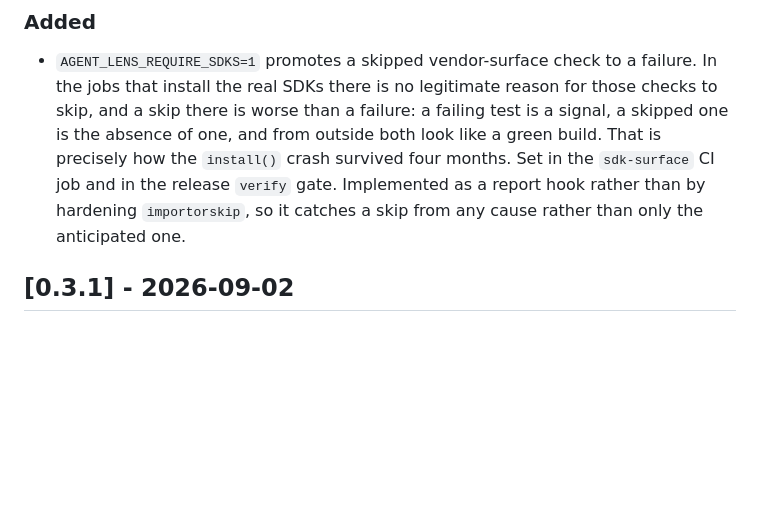
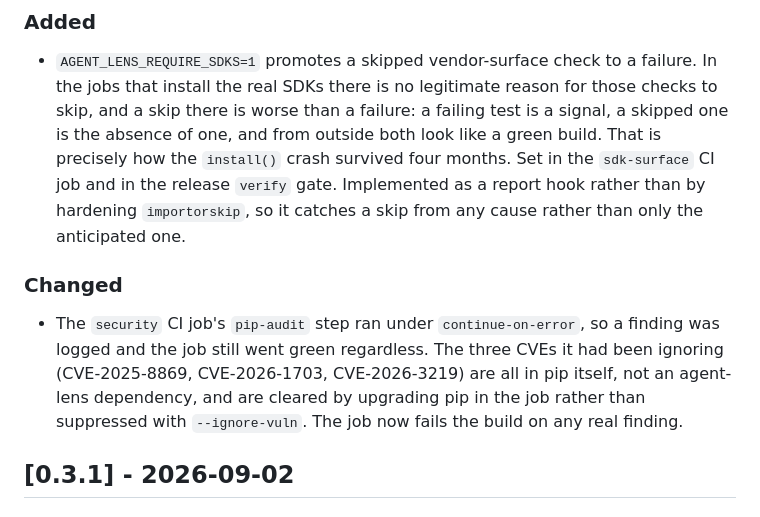
Before and after one commit to RAJUSHANIGARAPU/agent-lens, a Markdown page: CHANGELOG.md, the part around the change. Drawn GitHub-style; blank space fills up the shorter version.

Commit message:
docs(changelog): record the enforcing security gate
The pip-audit gate previously ran under continue-on-error and never
actually failed the build. Record the fix in Unreleased alongside
the other CI-hardening entry already there.

```diff
--- a/CHANGELOG.md
+++ b/CHANGELOG.md
@@ -13,6 +13,14 @@ All notable changes to agent-lens are documented here.
   four months. Set in the `sdk-surface` CI job and in the release `verify` gate.
   Implemented as a report hook rather than by hardening `importorskip`, so it
   catches a skip from any cause rather than only the anticipated one.
+
+### Changed
+- The `security` CI job's `pip-audit` step ran under `continue-on-error`, so
+  a finding was logged and the job still went green regardless. The three
+  CVEs it had been ignoring (CVE-2025-8869, CVE-2026-1703, CVE-2026-3219) are
+  all in pip itself, not an agent-lens dependency, and are cleared by
+  upgrading pip in the job rather than suppressed with `--ignore-vuln`. The
+  job now fails the build on any real finding.
 
 ## [0.3.1] - 2026-09-02
 
```
